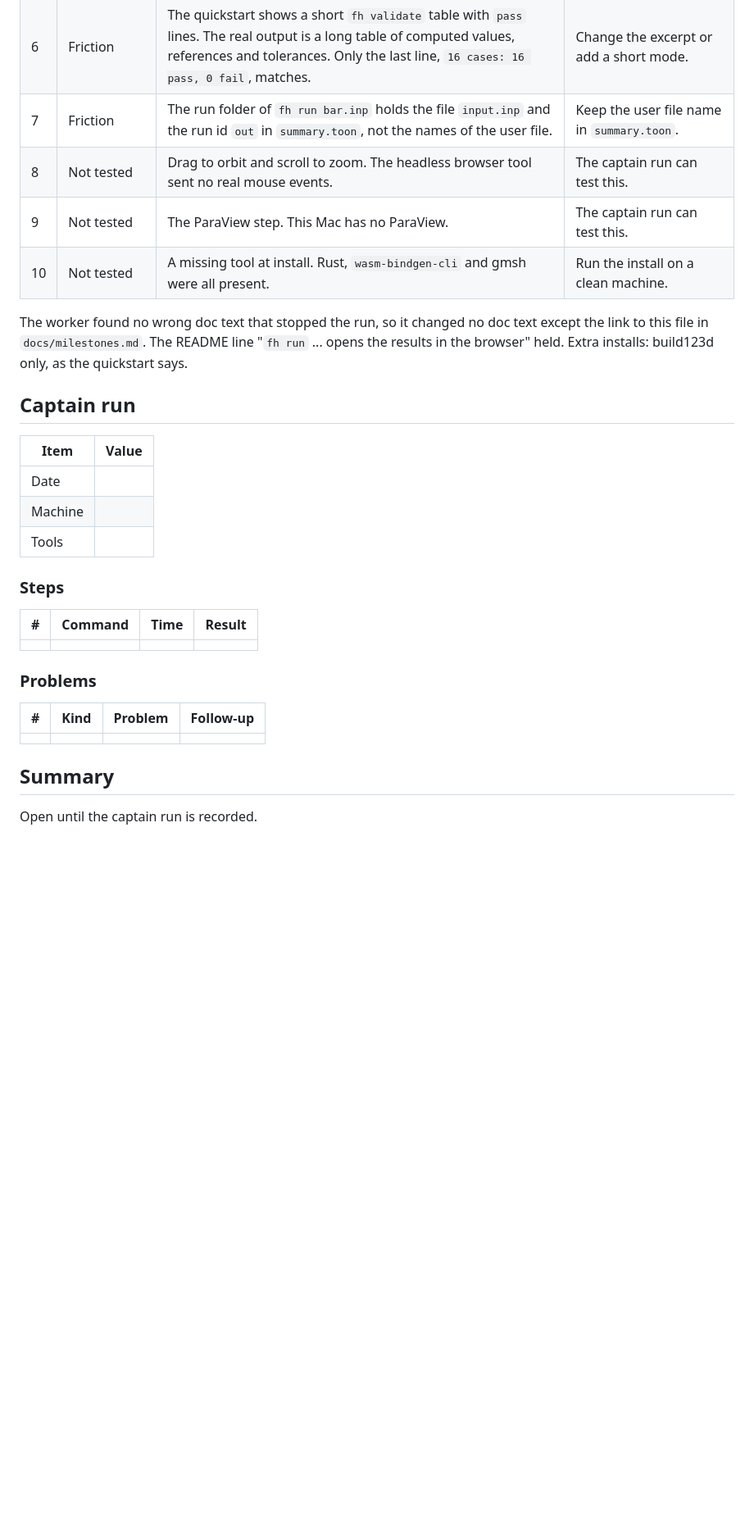
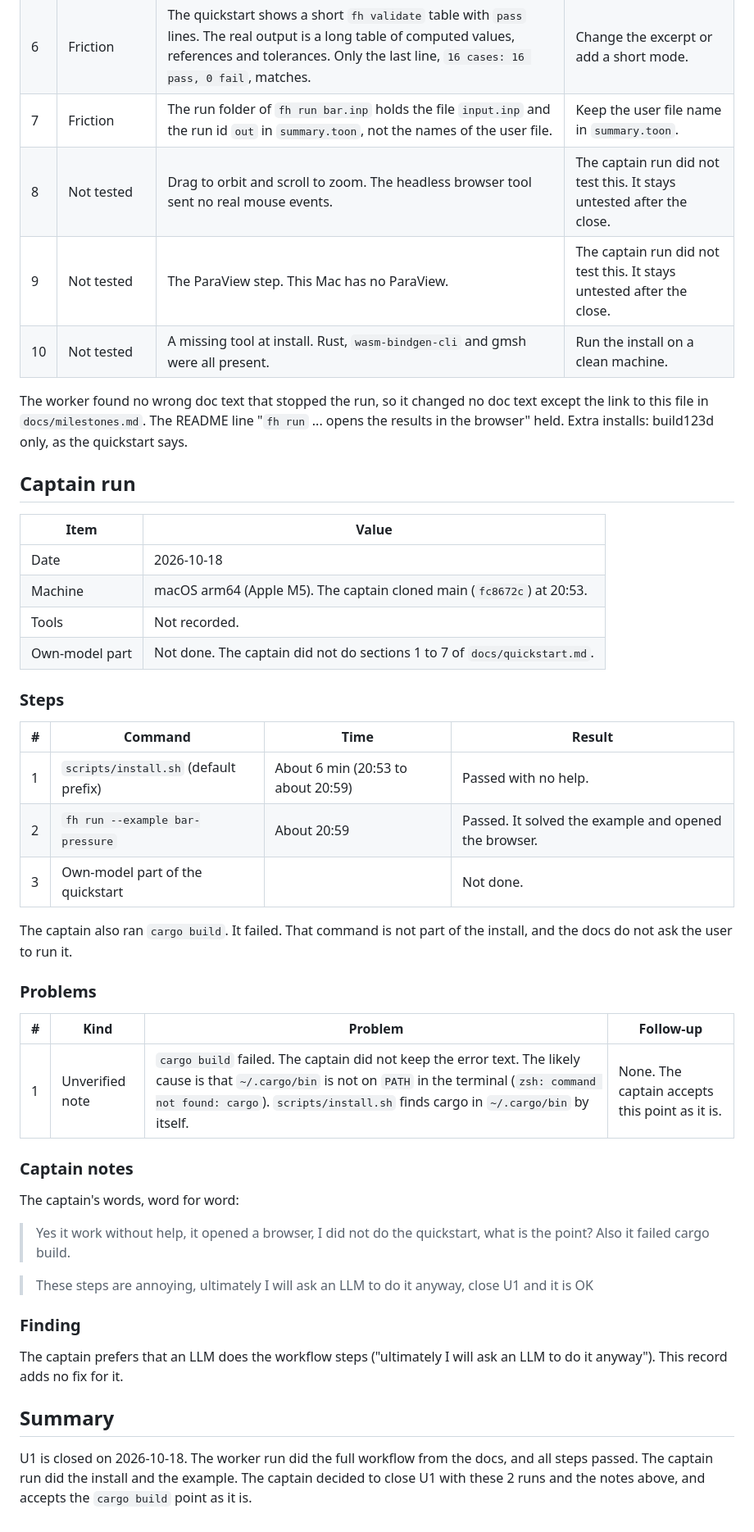
Before and after one commit to yujieteo/femahoy, a Markdown page: docs/user-test-u1.md, the part around the change. Shown at 82% size. Drawn GitHub-style; blank space fills up the shorter version.

Commit message:
docs: close U1 and reach the workflow lock (#57)
* docs: close U1 with the worker run and the owner notes

* no-mistakes(document): Fix captain/owner wording in U1 records

* no-mistakes(review): Mark workflow lock reached; note untested U1 items

```diff
--- a/docs/user-test-u1.md
+++ b/docs/user-test-u1.md
@@ -50,8 +50,8 @@ The worker opened the pages in a headless browser (`chrome-devtools-axi`). It us
 | 5 | Friction | At 1280 × 800 the first view cuts the bar at the edge of the side panel. | Fit the model to the 3D view area. |
 | 6 | Friction | The quickstart shows a short `fh validate` table with `pass` lines. The real output is a long table of computed values, references and tolerances. Only the last line, `16 cases: 16 pass, 0 fail`, matches. | Change the excerpt or add a short mode. |
 | 7 | Friction | The run folder of `fh run bar.inp` holds the file `input.inp` and the run id `out` in `summary.toon`, not the names of the user file. | Keep the user file name in `summary.toon`. |
-| 8 | Not tested | Drag to orbit and scroll to zoom. The headless browser tool sent no real mouse events. | The captain run can test this. |
-| 9 | Not tested | The ParaView step. This Mac has no ParaView. | The captain run can test this. |
+| 8 | Not tested | Drag to orbit and scroll to zoom. The headless browser tool sent no real mouse events. | The captain run did not test this. It stays untested after the close. |
+| 9 | Not tested | The ParaView step. This Mac has no ParaView. | The captain run did not test this. It stays untested after the close. |
 | 10 | Not tested | A missing tool at install. Rust, `wasm-bindgen-cli` and gmsh were all present. | Run the install on a clean machine. |
 
 The worker found no wrong doc text that stopped the run, so it changed no doc text except the link to this file in `docs/milestones.md`.
@@ -61,22 +61,39 @@ The README line "`fh run` ... opens the results in the browser" held. Extra inst
 
 | Item | Value |
 |---|---|
-| Date | |
-| Machine | |
-| Tools | |
+| Date | 2026-10-18 |
+| Machine | macOS arm64 (Apple M5). The captain cloned main (`fc8672c`) at 20:53. |
+| Tools | Not recorded. |
+| Own-model part | Not done. The captain did not do sections 1 to 7 of `docs/quickstart.md`. |
 
 ### Steps
 
 | # | Command | Time | Result |
 |---|---|---|---|
-| | | | |
+| 1 | `scripts/install.sh` (default prefix) | About 6 min (20:53 to about 20:59) | Passed with no help. |
+| 2 | `fh run --example bar-pressure` | About 20:59 | Passed. It solved the example and opened the browser. |
+| 3 | Own-model part of the quickstart | | Not done. |
+
+The captain also ran `cargo build`. It failed. That command is not part of the install, and the docs do not ask the user to run it.
 
 ### Problems
 
 | # | Kind | Problem | Follow-up |
 |---|---|---|---|
-| | | | |
+| 1 | Unverified note | `cargo build` failed. The captain did not keep the error text. The likely cause is that `~/.cargo/bin` is not on `PATH` in the terminal (`zsh: command not found: cargo`). `scripts/install.sh` finds cargo in `~/.cargo/bin` by itself. | None. The captain accepts this point as it is. |
+
+### Captain notes
+
+The captain's words, word for word:
+
+> Yes it work without help, it opened a browser, I did not do the quickstart, what is the point? Also it failed cargo build.
+
+> These steps are annoying, ultimately I will ask an LLM to do it anyway, close U1 and it is OK
+
+### Finding
+
+The captain prefers that an LLM does the workflow steps ("ultimately I will ask an LLM to do it anyway"). This record adds no fix for it.
 
 ## Summary
 
-Open until the captain run is recorded.
+U1 is closed on 2026-10-18. The worker run did the full workflow from the docs, and all steps passed. The captain run did the install and the example. The captain decided to close U1 with these 2 runs and the notes above, and accepts the `cargo build` point as it is.
```
Also changed, not shown: docs/milestones.md (+2 -2 lines), docs/workflow-lock.md (+1 -1 lines).
